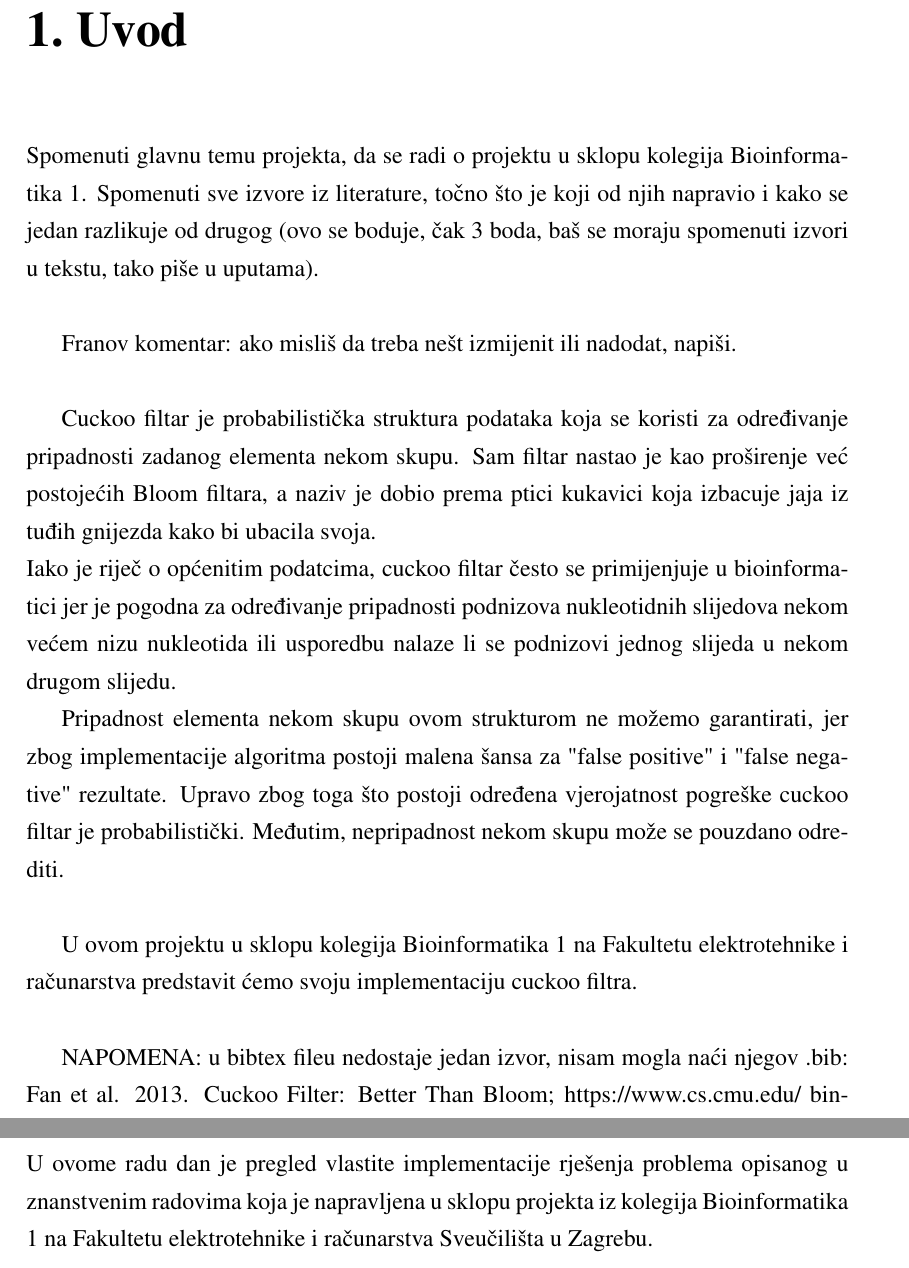
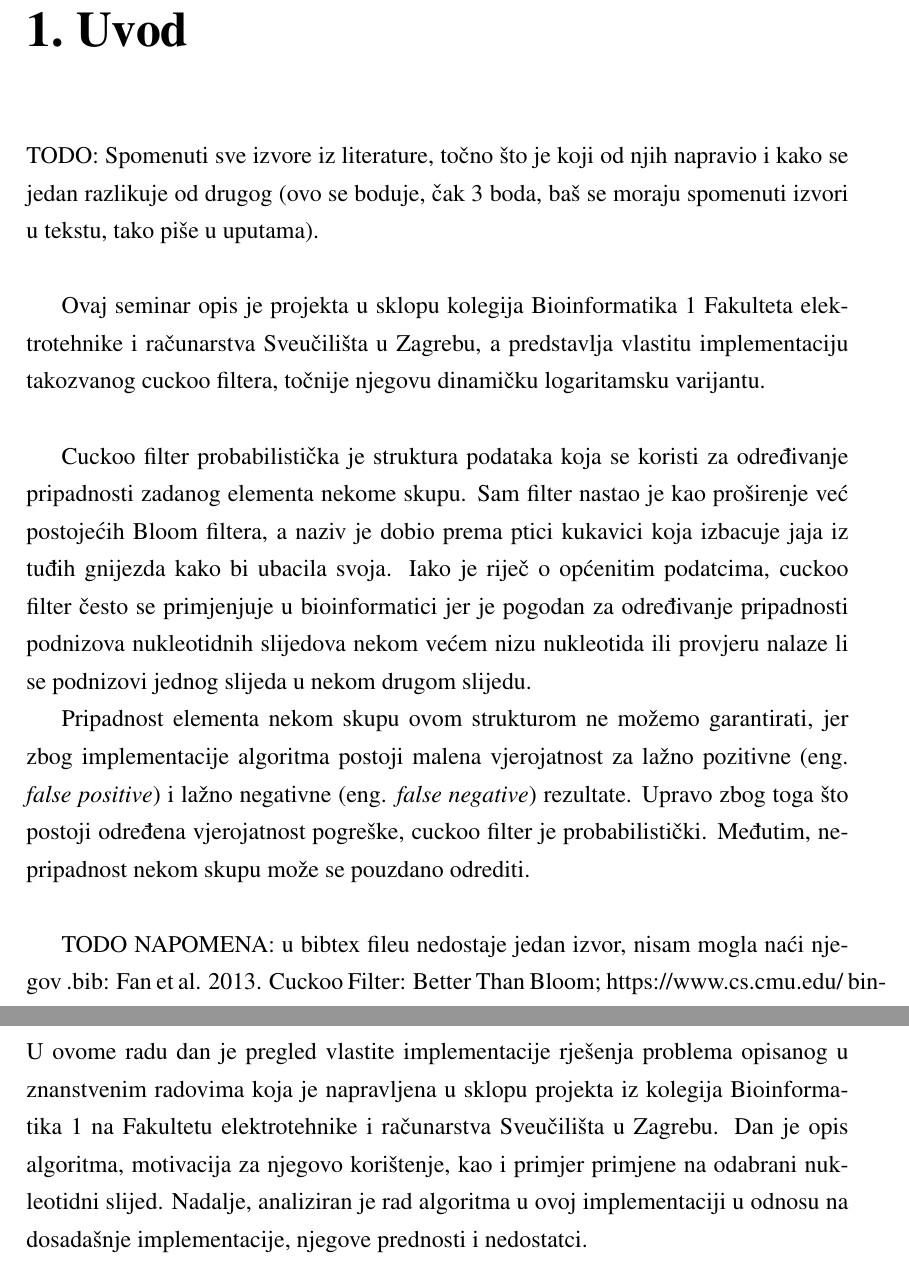
Before and after one commit to fOstroski76/bioinfProject, a LaTeX thesis (docs/main.tex): two parts of pages 3 and 11 of 11, joined at a grey line, cut so that both start at the same text. Compiled offline with pdfLaTeX.

Commit message:
Update improved documentation file

```diff
--- a/docs/main.tex
+++ b/docs/main.tex
@@ -23,17 +23,15 @@
 
 \chapter{Uvod}
 
-Spomenuti glavnu temu projekta, da se radi o projektu u sklopu kolegija Bioinformatika 1. Spomenuti sve izvore iz literature, točno što je koji od njih napravio i kako se jedan razlikuje od drugog (ovo se boduje, čak 3 boda, baš se moraju spomenuti izvori u tekstu, tako piše u uputama). \\
+TODO: Spomenuti sve izvore iz literature, točno što je koji od njih napravio i kako se jedan razlikuje od drugog (ovo se boduje, čak 3 boda, baš se moraju spomenuti izvori u tekstu, tako piše u uputama). \\
 
-Franov komentar: ako misliš da treba nešt izmijenit ili nadodat, napiši. \\
+Ovaj seminar opis je projekta u sklopu kolegija Bioinformatika 1 Fakulteta elektrotehnike i računarstva Sveučilišta u Zagrebu, a predstavlja vlastitu implementaciju takozvanog cuckoo filtera, točnije njegovu dinamičku logaritamsku varijantu. \\
 
-Cuckoo filtar je probabilistička struktura podataka koja se koristi za određivanje pripadnosti zadanog elementa nekom skupu. Sam filtar nastao je kao proširenje već postojećih Bloom filtara, a naziv je dobio prema ptici kukavici koja izbacuje jaja iz tuđih gnijezda kako bi ubacila svoja. \\Iako je riječ o općenitim podatcima, cuckoo filtar često se primijenjuje u bioinformatici jer je pogodna za određivanje pripadnosti podnizova nukleotidnih slijedova nekom većem nizu nukleotida ili usporedbu nalaze li se podnizovi jednog slijeda u nekom drugom slijedu.
+Cuckoo filter probabilistička je struktura podataka koja se koristi za određivanje pripadnosti zadanog elementa nekome skupu. Sam filter nastao je kao proširenje već postojećih Bloom filtera, a naziv je dobio prema ptici kukavici koja izbacuje jaja iz tuđih gnijezda kako bi ubacila svoja. Iako je riječ o općenitim podatcima, cuckoo filter često se primjenjuje u bioinformatici jer je pogodan za određivanje pripadnosti podnizova nukleotidnih slijedova nekom većem nizu nukleotida ili provjeru nalaze li se podnizovi jednog slijeda u nekom drugom slijedu.
 
-Pripadnost elementa nekom skupu ovom strukturom ne možemo garantirati, jer zbog implementacije algoritma postoji malena šansa za "false positive" i "false negative" rezultate. Upravo zbog toga što postoji određena vjerojatnost pogreške cuckoo filtar je probabilistički. Međutim, nepripadnost nekom skupu može se pouzdano odrediti. \\
+Pripadnost elementa nekom skupu ovom strukturom ne možemo garantirati, jer zbog implementacije algoritma postoji malena vjerojatnost za lažno pozitivne (eng. \textit{false positive}) i lažno negativne (eng. \textit{false negative}) rezultate. Upravo zbog toga što postoji određena vjerojatnost pogreške, cuckoo filter je probabilistički. Međutim, nepripadnost nekom skupu može se pouzdano odrediti. \\
 
-U ovom projektu u sklopu kolegija Bioinformatika 1 na Fakultetu elektrotehnike i računarstva predstavit ćemo svoju implementaciju cuckoo filtra. \\
-
-NAPOMENA: u bibtex fileu nedostaje jedan izvor, nisam mogla naći njegov .bib:
+TODO NAPOMENA: u bibtex fileu nedostaje jedan izvor, nisam mogla naći njegov .bib:
 Fan et al. 2013. Cuckoo Filter: Better Than Bloom; https://www.cs.cmu.edu/~binfan/papers/login cuckoofilter.pdf - našla sam samo za Practically Better Than Bloom.
 
 \chapter{Opis algoritma}
@@ -128,6 +129,7 @@ Zaključak.
 \bibliographystyle{fer}
 
 \chapter{Sažetak}
-U ovome radu dan je pregled vlastite implementacije rješenja problema opisanog u znanstvenim radovima koja je napravljena u sklopu projekta iz kolegija Bioinformatika 1 na Fakultetu elektrotehnike i računarstva Sveučilišta u Zagrebu.
+U ovome radu dan je pregled vlastite implementacije rješenja problema opisanog u znanstvenim radovima koja je napravljena u sklopu projekta iz kolegija Bioinformatika 1 na Fakultetu elektrotehnike i računarstva Sveučilišta u Zagrebu. Dan je opis algoritma, motivacija za njegovo korištenje, kao i primjer primjene na odabrani nukleotidni slijed. Nadalje, analiziran je rad algoritma u ovoj implementaciji u odnosu na dosadašnje implementacije, njegove prednosti i nedostatci. \\
+
 
 \end{document}
```
Also changed, not shown: docs/main.tex (25 more changed lines).
